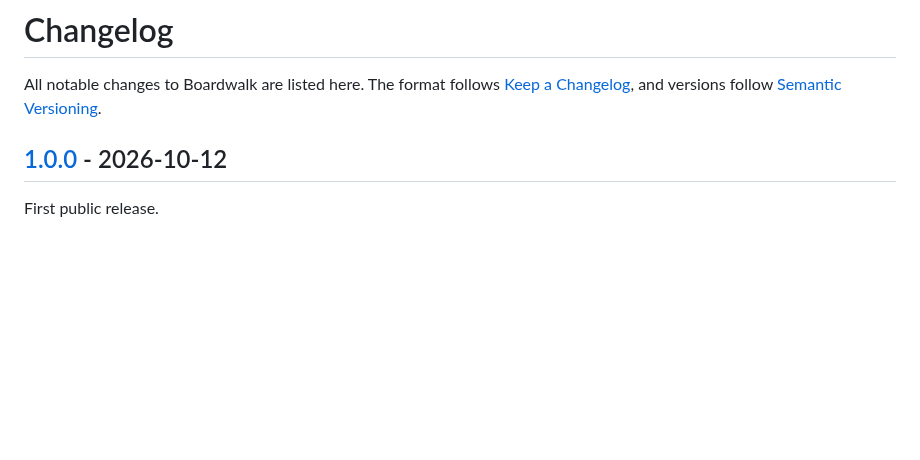
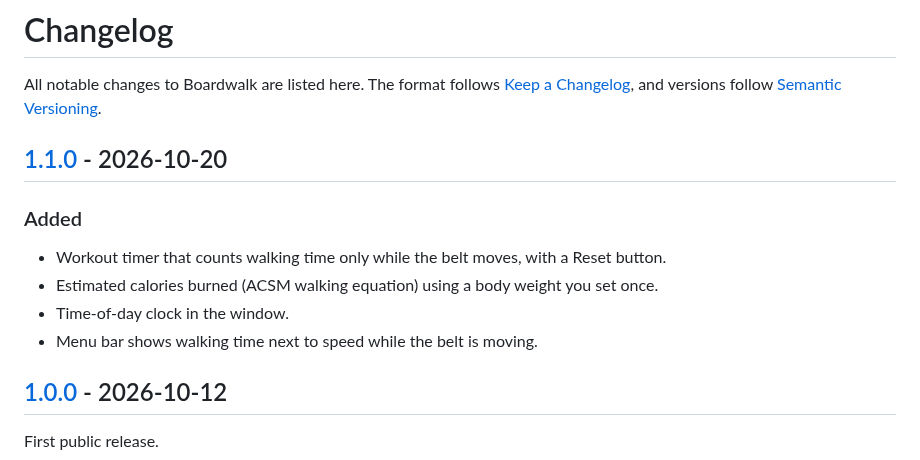
Before and after one commit to Palmetto-Interactive-LLC/boardwalk, a Markdown page: CHANGELOG.md, the part around one of its changes. Rendered like a GitHub page; blank space fills up the shorter version.

```diff
--- a/CHANGELOG.md
+++ b/CHANGELOG.md
@@ -1,6 +1,15 @@
 # Changelog
 
 All notable changes to Boardwalk are listed here. The format follows [Keep a Changelog](https://keepachangelog.com/en/1.1.0/), and versions follow [Semantic Versioning](https://semver.org/).
+
+## [1.1.0] - 2026-10-20
+
+### Added
+
+- Workout timer that counts walking time only while the belt moves, with a Reset button.
+- Estimated calories burned (ACSM walking equation) using a body weight you set once.
+- Time-of-day clock in the window.
+- Menu bar shows walking time next to speed while the belt is moving.
 
 ## [1.0.0] - 2026-10-12
 
```
Also changed, not shown: other parts of CHANGELOG.md (+1 -0 lines), README.md (+4 -2 lines), docs/screenshot-dark.png, docs/screenshot-light.png, 2 other files.
